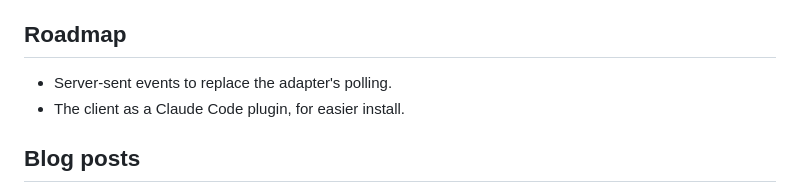
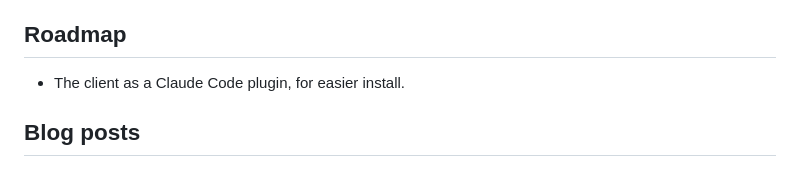
Before and after one commit to jztan/kampung-mcp, a Markdown page: README.md, the part around the change. Rendered like a GitHub page.

```diff
--- a/README.md
+++ b/README.md
@@ -157,7 +157,6 @@ The threat model, operator checklist and limits are in [SECURITY.md](./SECURITY.
 
 ## Roadmap
 
-- Server-sent events to replace the adapter's polling.
 - The client as a Claude Code plugin, for easier install.
 
 ## Blog posts
```
Also changed, not shown: roadmap.md (+1 -1 lines).
